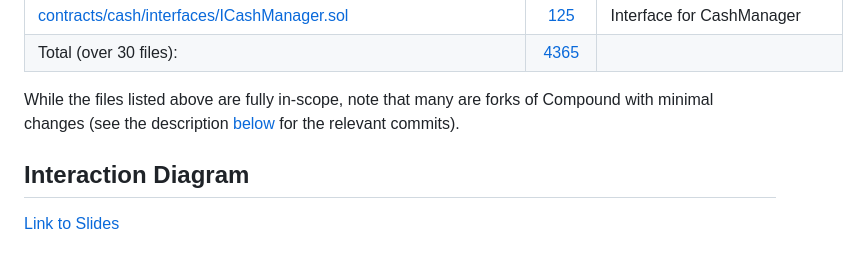
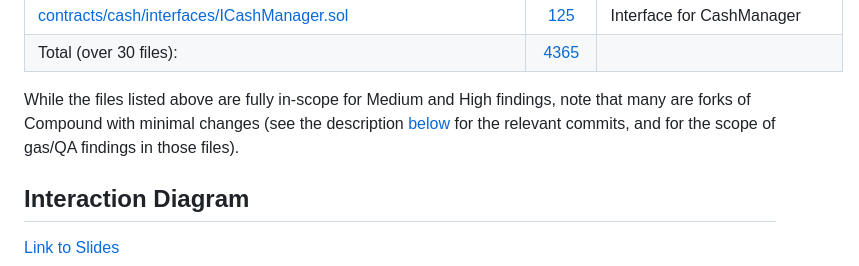
Before and after one commit to code-423n4/2023-01-ondo, a Markdown page: README.md, the part around the change. GitHub-like rendering.

```diff
--- a/README.md
+++ b/README.md
@@ -70,7 +70,7 @@ The directory structure of this repo splits the contracts, tests, and scripts ba
 |[contracts/cash/interfaces/ICashManager.sol](https://github.com/code-423n4/2023-01-ondo/blob/main/contracts/cash/interfaces/ICashManager.sol)|[125](#nowhere "(nSLOC:110, SLOC:125, Lines:360)")|Interface for CashManager||
 |Total (over 30 files):| [4365](#nowhere "(nSLOC:3662, SLOC:4365, Lines:9182)") ||
 
-While the files listed above are fully in-scope, note that many are forks of Compound with minimal changes (see the description [below](https://github.com/code-423n4/2023-01-ondo/#flux-contracts) for the relevant commits).
+While the files listed above are fully in-scope for Medium and High findings, note that many are forks of Compound with minimal changes (see the description [below](https://github.com/code-423n4/2023-01-ondo/#flux-contracts) for the relevant commits, and for the scope of gas/QA findings in those files).
 
 ## Interaction Diagram
 
```
